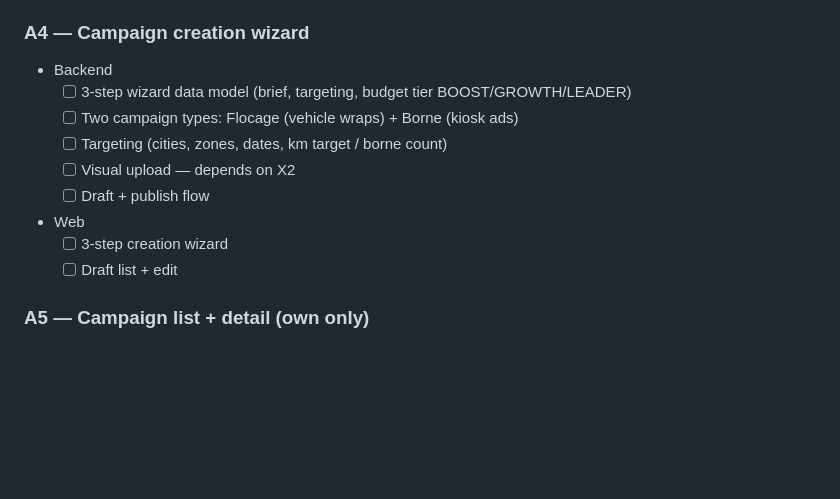
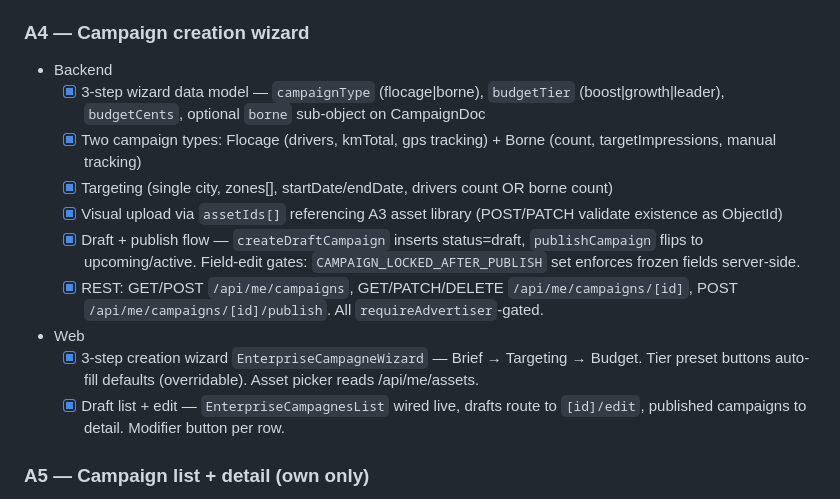
Before and after one commit to DigitariaWebs/DriveAds, a Markdown page: todo.md, the part around the change. Rendered like a GitHub page; blank space fills up the shorter version.

Commit message:
feat: implement campaign creation wizard with data model, targeting options, and draft/publish flow

```diff
--- a/todo.md
+++ b/todo.md
@@ -212,14 +212,15 @@
 
 ### A4 — Campaign creation wizard
 - Backend
-  - [ ] 3-step wizard data model (brief, targeting, budget tier BOOST/GROWTH/LEADER)
-  - [ ] Two campaign types: Flocage (vehicle wraps) + Borne (kiosk ads)
-  - [ ] Targeting (cities, zones, dates, km target / borne count)
-  - [ ] Visual upload — depends on X2
-  - [ ] Draft + publish flow
+  - [x] 3-step wizard data model — `campaignType` (flocage|borne), `budgetTier` (boost|growth|leader), `budgetCents`, optional `borne` sub-object on CampaignDoc
+  - [x] Two campaign types: Flocage (drivers, kmTotal, gps tracking) + Borne (count, targetImpressions, manual tracking)
+  - [x] Targeting (single city, zones[], startDate/endDate, drivers count OR borne count)
+  - [x] Visual upload via `assetIds[]` referencing A3 asset library (POST/PATCH validate existence as ObjectId)
+  - [x] Draft + publish flow — `createDraftCampaign` inserts status=draft, `publishCampaign` flips to upcoming/active. Field-edit gates: `CAMPAIGN_LOCKED_AFTER_PUBLISH` set enforces frozen fields server-side.
+  - [x] REST: GET/POST `/api/me/campaigns`, GET/PATCH/DELETE `/api/me/campaigns/[id]`, POST `/api/me/campaigns/[id]/publish`. All `requireAdvertiser`-gated.
 - Web
-  - [ ] 3-step creation wizard
-  - [ ] Draft list + edit
+  - [x] 3-step creation wizard `EnterpriseCampagneWizard` — Brief → Targeting → Budget. Tier preset buttons auto-fill defaults (overridable). Asset picker reads /api/me/assets.
+  - [x] Draft list + edit — `EnterpriseCampagnesList` wired live, drafts route to `[id]/edit`, published campaigns to detail. Modifier button per row.
 
 ### A5 — Campaign list + detail (own only)
 - Backend
```
